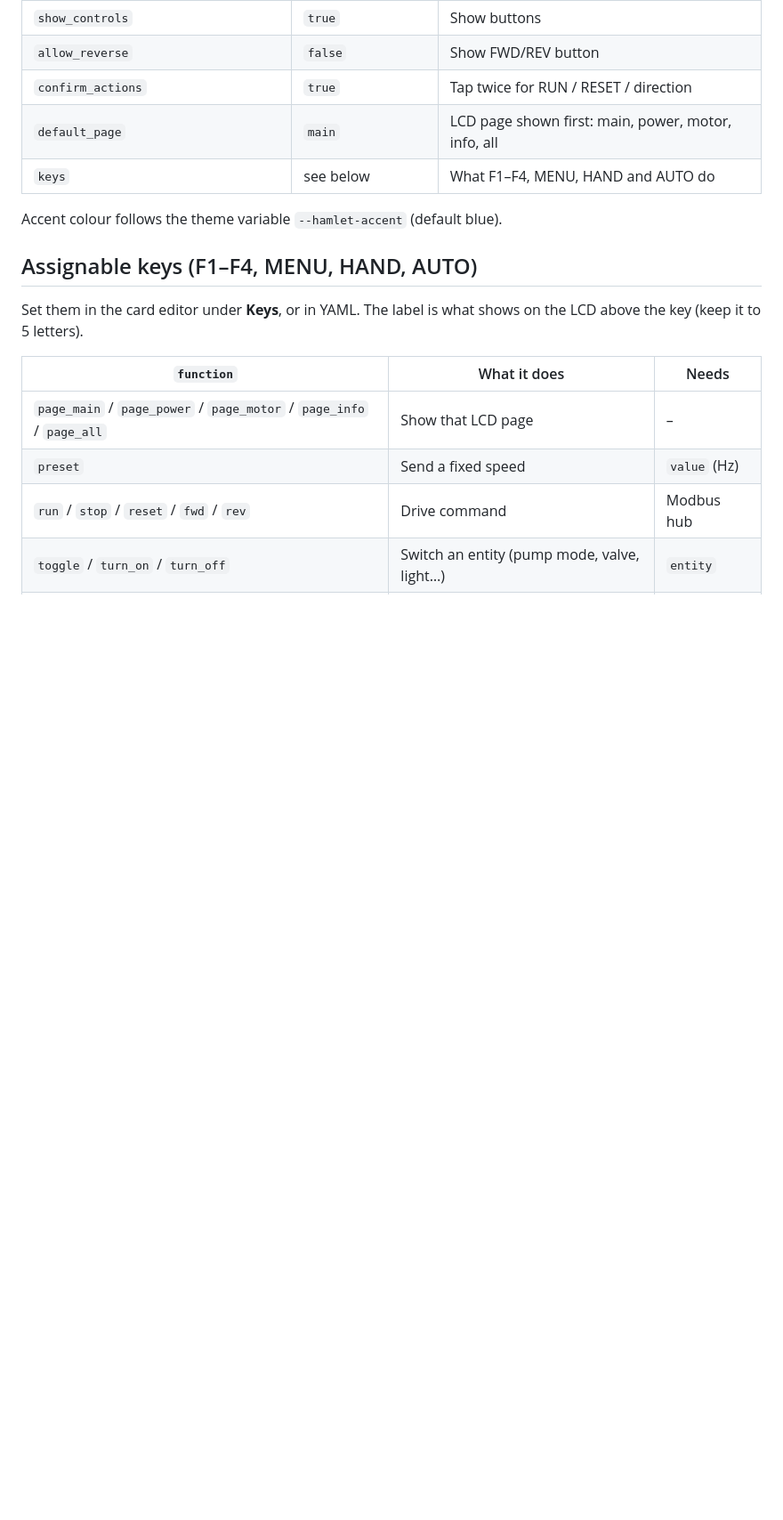
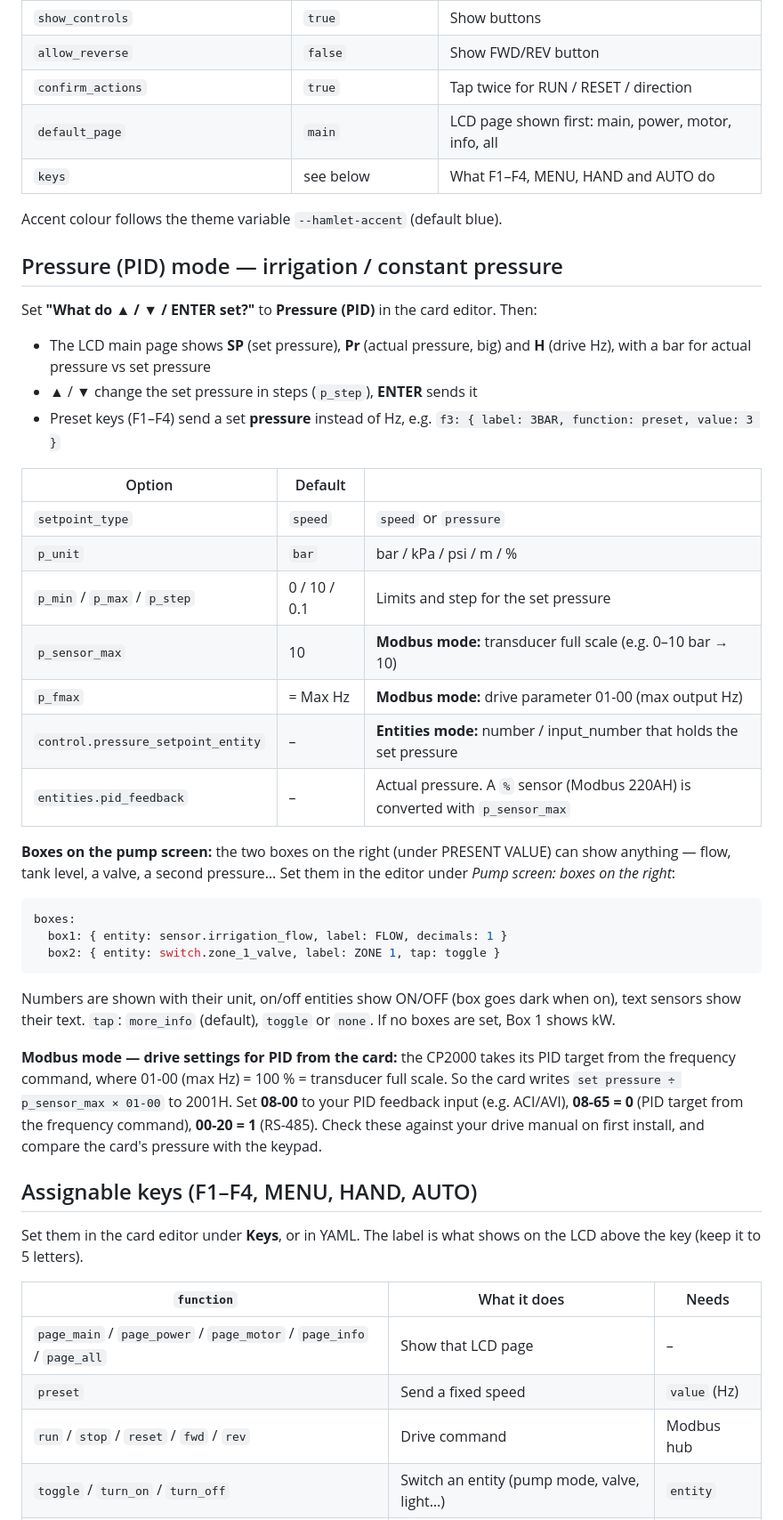
Before and after one commit to wesselswynand2-prog/delta-cp2000-card, a Markdown page: README.md, the part around the change. Shown at 89% size. Drawn GitHub-style; blank space fills up the shorter version.

````diff
--- a/README.md
+++ b/README.md
@@ -154,6 +154,37 @@ control:
 
 Accent colour follows the theme variable `--hamlet-accent` (default blue).
 
+## Pressure (PID) mode — irrigation / constant pressure
+
+Set **"What do ▲ / ▼ / ENTER set?"** to **Pressure (PID)** in the card editor. Then:
+
+- The LCD main page shows **SP** (set pressure), **Pr** (actual pressure, big) and **H** (drive Hz), with a bar for actual pressure vs set pressure
+- ▲ / ▼ change the set pressure in steps (`p_step`), **ENTER** sends it
+- Preset keys (F1–F4) send a set **pressure** instead of Hz, e.g. `f3: { label: 3BAR, function: preset, value: 3 }`
+
+| Option | Default | |
+|---|---|---|
+| `setpoint_type` | `speed` | `speed` or `pressure` |
+| `p_unit` | `bar` | bar / kPa / psi / m / % |
+| `p_min` / `p_max` / `p_step` | 0 / 10 / 0.1 | Limits and step for the set pressure |
+| `p_sensor_max` | 10 | **Modbus mode:** transducer full scale (e.g. 0–10 bar → 10) |
+| `p_fmax` | = Max Hz | **Modbus mode:** drive parameter 01-00 (max output Hz) |
+| `control.pressure_setpoint_entity` | – | **Entities mode:** number / input_number that holds the set pressure |
+| `entities.pid_feedback` | – | Actual pressure. A `%` sensor (Modbus 220AH) is converted with `p_sensor_max` |
+
+**Boxes on the pump screen:** the two boxes on the right (under PRESENT VALUE) can show anything — flow, tank level, a valve, a second pressure… Set them in the editor under *Pump screen: boxes on the right*:
+
+```yaml
+boxes:
+  box1: { entity: sensor.irrigation_flow, label: FLOW, decimals: 1 }
+  box2: { entity: switch.zone_1_valve, label: ZONE 1, tap: toggle }
+```
+
+Numbers are shown with their unit, on/off entities show ON/OFF (box goes dark when on), text sensors show their text. `tap`: `more_info` (default), `toggle` or `none`. If no boxes are set, Box 1 shows kW.
+
+**Modbus mode — drive settings for PID from the card:** the CP2000 takes its PID target from the frequency command, where 01-00 (max Hz) = 100 % = transducer full scale. So the card writes `set pressure ÷ p_sensor_max × 01-00` to 2001H.
+Set **08-00** to your PID feedback input (e.g. ACI/AVI), **08-65 = 0** (PID target from the frequency command), **00-20 = 1** (RS-485). Check these against your drive manual on first install, and compare the card's pressure with the keypad.
+
 ## Assignable keys (F1–F4, MENU, HAND, AUTO)
 
 Set them in the card editor under **Keys**, or in YAML. The label is what shows on the LCD above the key (keep it to 5 letters).
````
Also changed, not shown: examples/pid-mode.png (added), preview.png, 1 other file.
